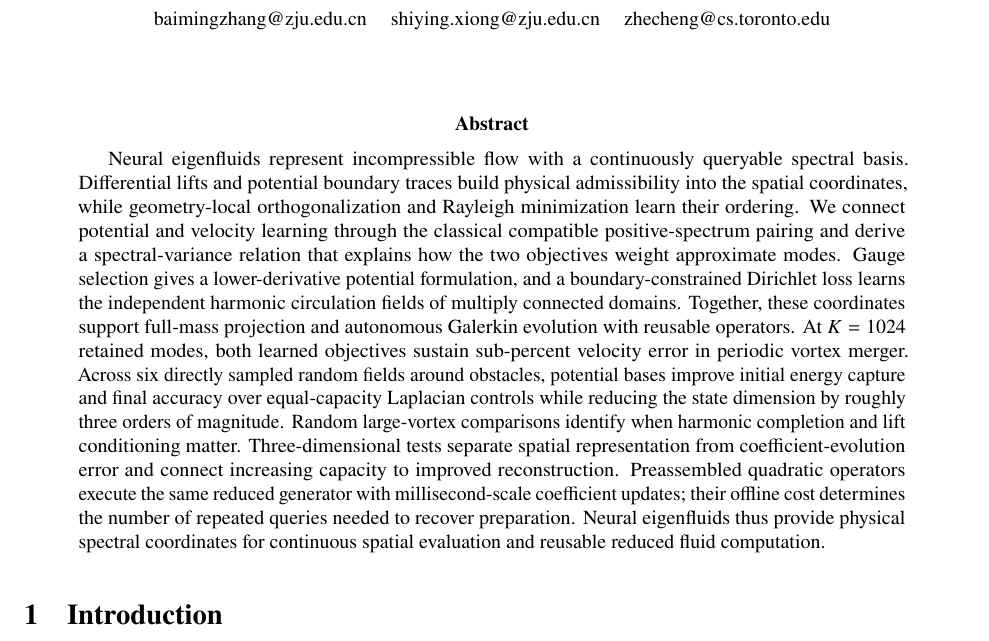
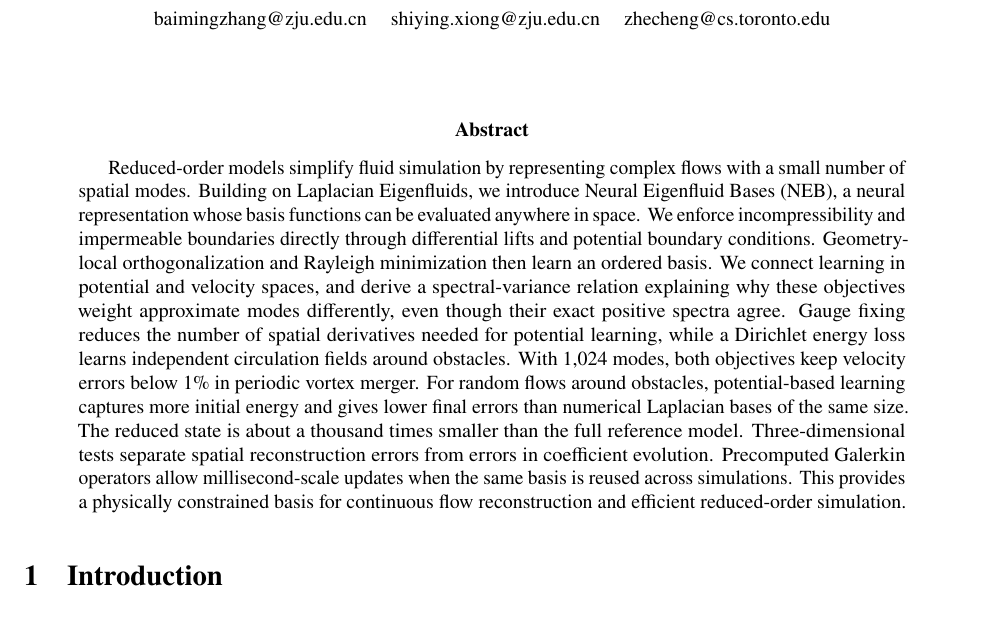
Before and after one commit to baiming-zhang/NEB, a LaTeX paper (paper/main.tex): part of page 1 of 54, cut so that both start at the same text. Compiled offline with pdfLaTeX.

Commit message:
Update paper abstract and regenerate manuscript PDF

```diff
--- a/paper/main.tex
+++ b/paper/main.tex
@@ -58,7 +58,7 @@
 \maketitle
 \begin{abstract}
 \begingroup
-Neural eigenfluids represent incompressible flow with a continuously queryable spectral basis. Differential lifts and potential boundary traces build physical admissibility into the spatial coordinates, while geometry-local orthogonalization and Rayleigh minimization learn their ordering. We connect potential and velocity learning through the classical compatible positive-spectrum pairing and derive a spectral-variance relation that explains how the two objectives weight approximate modes. Gauge selection gives a lower-derivative potential formulation, and a boundary-constrained Dirichlet loss learns the independent harmonic circulation fields of multiply connected domains. Together, these coordinates support full-mass projection and autonomous Galerkin evolution with reusable operators. At $K=1024$ retained modes, both learned objectives sustain sub-percent velocity error in periodic vortex merger. Across six directly sampled random fields around obstacles, potential bases improve initial energy capture and final accuracy over equal-capacity Laplacian controls while reducing the state dimension by roughly three orders of magnitude. Random large-vortex comparisons identify when harmonic completion and lift conditioning matter. Three-dimensional tests separate spatial representation from coefficient-evolution error and connect increasing capacity to improved reconstruction. Preassembled quadratic operators execute the same reduced generator with millisecond-scale coefficient updates; their offline cost determines the number of repeated queries needed to recover preparation. Neural eigenfluids thus provide physical spectral coordinates for continuous spatial evaluation and reusable reduced fluid computation.
+Reduced-order models simplify fluid simulation by representing complex flows with a small number of spatial modes. Building on Laplacian Eigenfluids, we introduce Neural Eigenfluid Bases (NEB), a neural representation whose basis functions can be evaluated anywhere in space. We enforce incompressibility and impermeable boundaries directly through differential lifts and potential boundary conditions. Geometry-local orthogonalization and Rayleigh minimization then learn an ordered basis. We connect learning in potential and velocity spaces, and derive a spectral-variance relation explaining why these objectives weight approximate modes differently, even though their exact positive spectra agree. Gauge fixing reduces the number of spatial derivatives needed for potential learning, while a Dirichlet energy loss learns independent circulation fields around obstacles. With 1,024 modes, both objectives keep velocity errors below 1\% in periodic vortex merger. For random flows around obstacles, potential-based learning captures more initial energy and gives lower final errors than numerical Laplacian bases of the same size. The reduced state is about a thousand times smaller than the full reference model. Three-dimensional tests separate spatial reconstruction errors from errors in coefficient evolution. Precomputed Galerkin operators allow millisecond-scale updates when the same basis is reused across simulations. This provides a physically constrained basis for continuous flow reconstruction and efficient reduced-order simulation.
 \par\endgroup
 \end{abstract}
 
```
Also changed, not shown: 1 other file.
